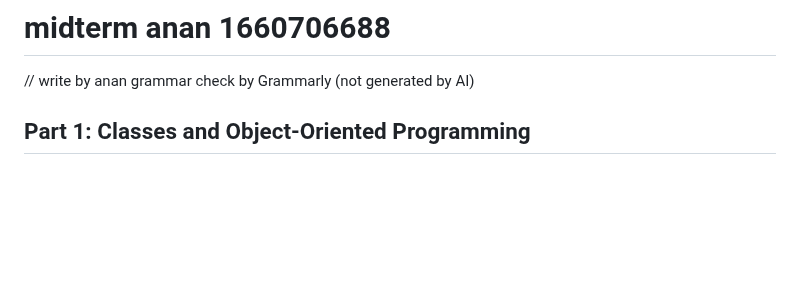
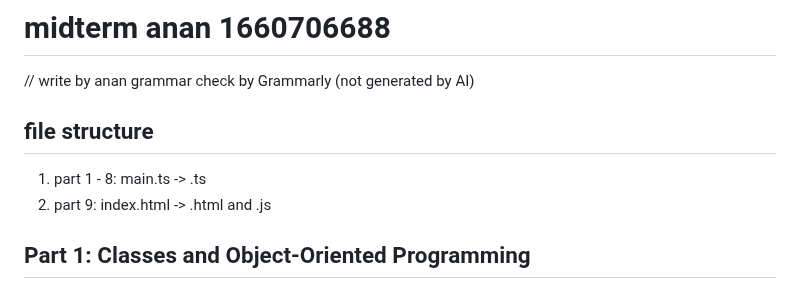
Before and after one commit to anan-min/anan_mid_term, a Markdown page: README.md, the part around the change. Rendered like a GitHub page; blank space fills up the shorter version.

Commit message:
update file structure

```diff
--- a/README.md
+++ b/README.md
@@ -1,6 +1,10 @@
 # midterm anan 1660706688
 
 // write by anan grammar check by Grammarly (not generated by AI)
+
+## file structure
+1. part 1 - 8: main.ts -> .ts
+2. part 9: index.html -> .html and .js
 
 ## Part 1: Classes and Object-Oriented Programming
 I start by creating attributes and methods that match the requirements. Then, I create a static attribute and method that will update the total number of products when a new product is made.
```
